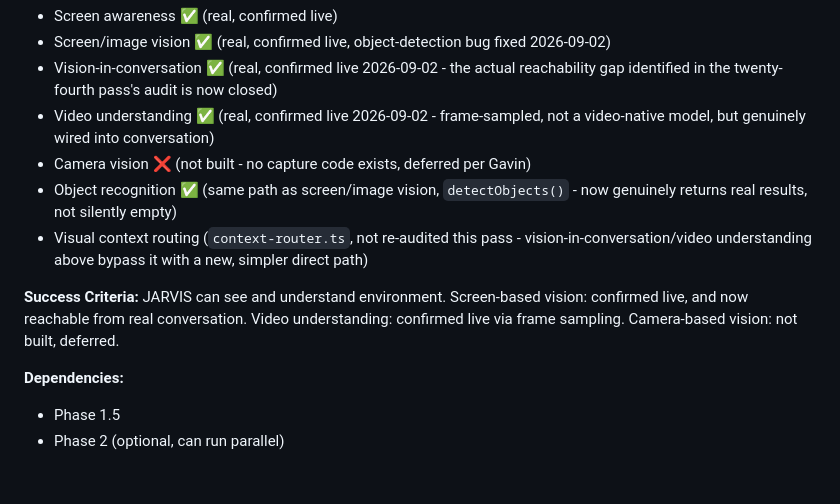
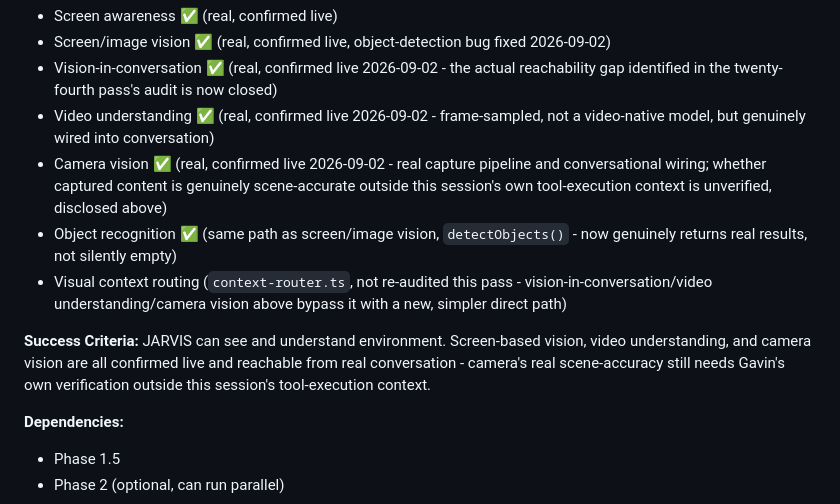
Before and after one commit to gavinhartwich-cmyk/JARVIS, a Markdown page: JARVIS-MASTER-ARCHITECTURE-UPDATED.md, the part around one of its changes. Rendered like a GitHub page; blank space fills up the shorter version.

```diff
--- a/JARVIS-MASTER-ARCHITECTURE-UPDATED.md
+++ b/JARVIS-MASTER-ARCHITECTURE-UPDATED.md
@@ -1310,11 +1311,11 @@ Continue operating
 - Screen/image vision ✅ (real, confirmed live, object-detection bug fixed 2026-09-02)
 - Vision-in-conversation ✅ (real, confirmed live 2026-09-02 - the actual reachability gap identified in the twenty-fourth pass's audit is now closed)
 - Video understanding ✅ (real, confirmed live 2026-09-02 - frame-sampled, not a video-native model, but genuinely wired into conversation)
-- Camera vision ❌ (not built - no capture code exists, deferred per Gavin)
+- Camera vision ✅ (real, confirmed live 2026-09-02 - real capture pipeline and conversational wiring; whether captured content is genuinely scene-accurate outside this session's own tool-execution context is unverified, disclosed above)
 - Object recognition ✅ (same path as screen/image vision, `detectObjects()` - now genuinely returns real results, not silently empty)
-- Visual context routing (`context-router.ts`, not re-audited this pass - vision-in-conversation/video understanding above bypass it with a new, simpler direct path)
-
-**Success Criteria:** JARVIS can see and understand environment. Screen-based vision: confirmed live, and now reachable from real conversation. Video understanding: confirmed live via frame sampling. Camera-based vision: not built, deferred.
+- Visual context routing (`context-router.ts`, not re-audited this pass - vision-in-conversation/video understanding/camera vision above bypass it with a new, simpler direct path)
+
+**Success Criteria:** JARVIS can see and understand environment. Screen-based vision, video understanding, and camera vision are all confirmed live and reachable from real conversation - camera's real scene-accuracy still needs Gavin's own verification outside this session's tool-execution context.
 
 **Dependencies:**
 - Phase 1.5
```
Also changed, not shown: other parts of JARVIS-MASTER-ARCHITECTURE-UPDATED.md (+5 -4 lines).
